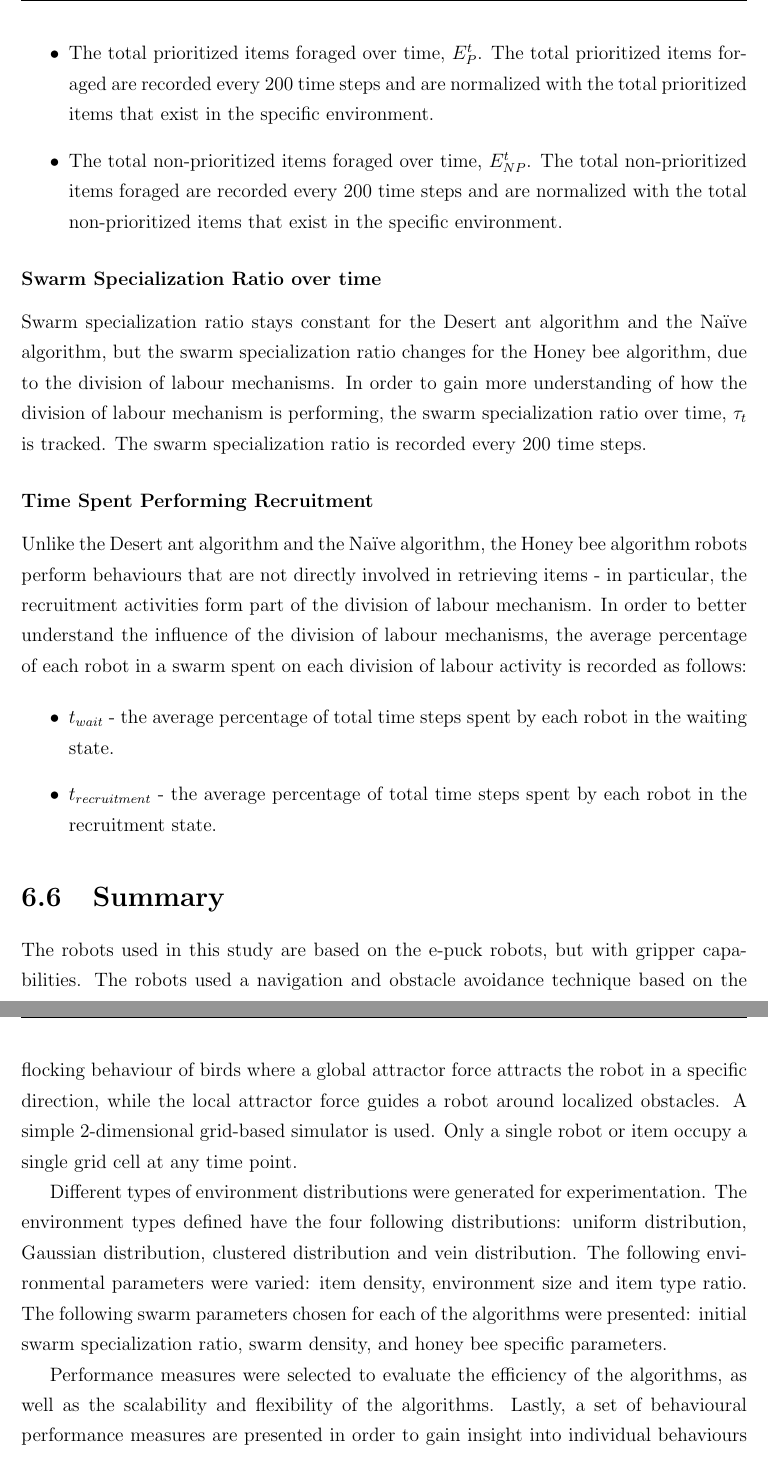
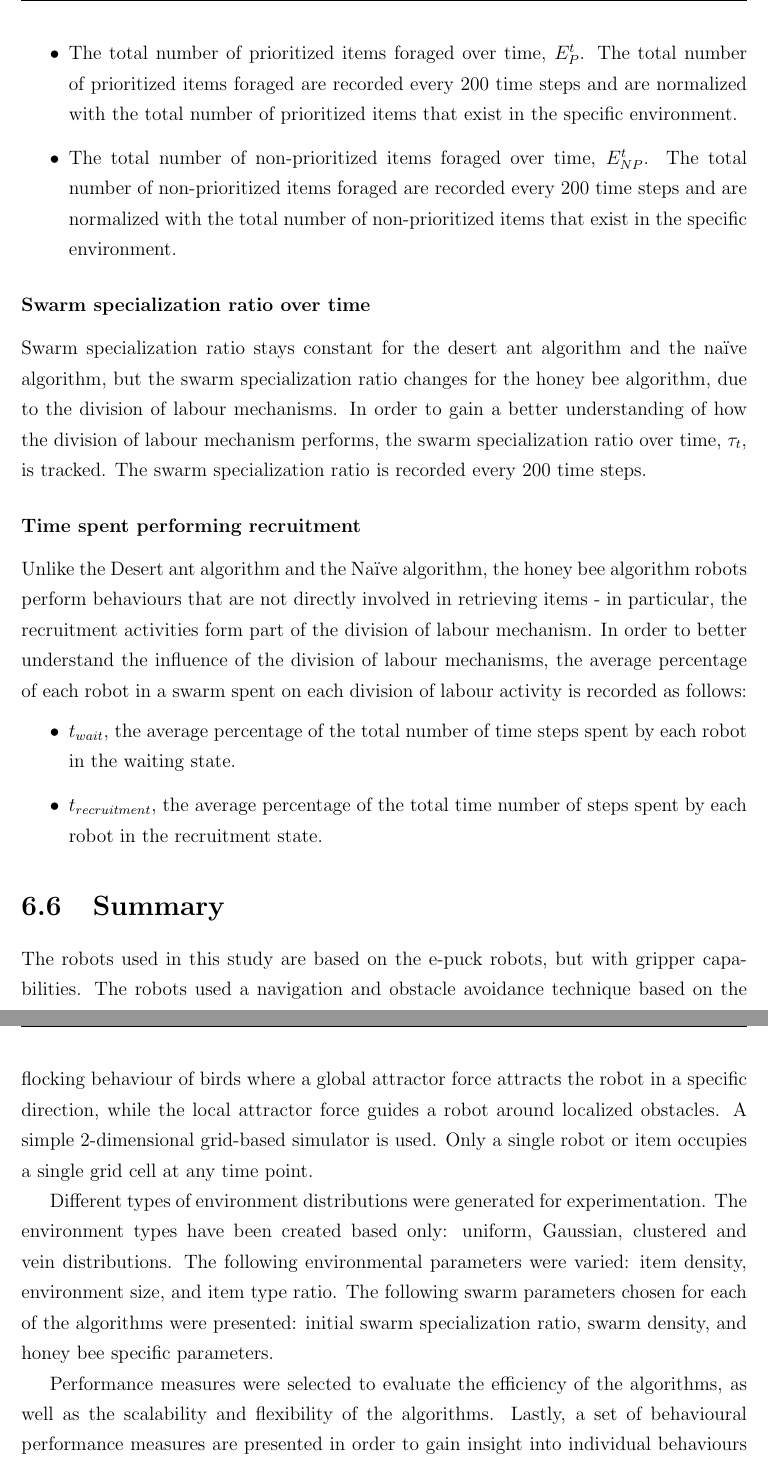
Before and after one commit to jaderabbit/thesis, a LaTeX thesis (thesis.tex, which reads chapters/chapter4/main.tex): two parts of pages 92 and 93 of 138, joined at a grey line, cut so that both start at the same text. Compiled offline with pdfLaTeX; a LaTeX package or settings file that is missing is left out.

Commit message:
Bits of experimental setup

```diff
--- a/chapters/chapter4/main.tex
+++ b/chapters/chapter4/main.tex
@@ -434,18 +435,18 @@ To give incite into the effect of environmental and swarm parameters of overall
 
 \begin{itemize}
-\item The total prioritized items foraged over time, $E^t_P$. The total prioritized items foraged are recorded every 200 time steps and are normalized with the total prioritized items that exist in the specific environment.
-\item The total non-prioritized items foraged over time, $E^t_{NP}$. The total non-prioritized items foraged are recorded every 200 time steps and are normalized with the total non-prioritized items that exist in the specific environment.
+\item The total number of prioritized items foraged over time, $E^t_P$. The total number of prioritized items foraged are recorded every 200 time steps and are normalized with the total number of prioritized items that exist in the specific environment.
+\item The total number of non-prioritized items foraged over time, $E^t_{NP}$. The total number of non-prioritized items foraged are recorded every 200 time steps and are normalized with the total number of non-prioritized items that exist in the specific environment.
 \end{itemize}
 
-\subsubsection{Swarm Specialization Ratio over time}
-Swarm specialization ratio stays constant for the Desert ant algorithm and the Na\"ive algorithm, but the swarm specialization ratio changes for the Honey bee algorithm, due to the division of labour mechanisms. In order to gain more understanding of how the division of labour mechanism is performing, the swarm specialization ratio over time, $\tau_t$ is tracked. The swarm specialization ratio is recorded every 200 time steps.
+\subsubsection{Swarm specialization ratio over time}
+Swarm specialization ratio stays constant for the desert ant algorithm and the na\"ive algorithm, but the swarm specialization ratio changes for the honey bee algorithm, due to the division of labour mechanisms. In order to gain a better understanding of how the division of labour mechanism performs, the swarm specialization ratio over time, $\tau_t$, is tracked. The swarm specialization ratio is recorded every 200 time steps.
 
-\subsubsection{Time Spent Performing Recruitment}
-Unlike the Desert ant algorithm and the Na\"ive algorithm, the Honey bee algorithm robots perform behaviours that are not directly involved in retrieving items - in particular, the recruitment activities form part of the division of labour mechanism. In order to better understand the influence of the division of labour mechanisms, the average percentage of each robot in a swarm spent on each division of labour activity is recorded as follows:
+\subsubsection{Time spent performing recruitment}
+Unlike the Desert ant algorithm and the Na\"ive algorithm, the honey bee algorithm robots perform behaviours that are not directly involved in retrieving items - in particular, the recruitment activities form part of the division of labour mechanism. In order to better understand the influence of the division of labour mechanisms, the average percentage of each robot in a swarm spent on each division of labour activity is recorded as follows:
 
 \begin{itemize}
-\item $t_{wait}$ - the average percentage of total time steps spent by each robot in the waiting state.
-\item $t_{recruitment}$ - the average percentage of total time steps spent by each robot in the recruitment state.
+\item $t_{wait}$, the average percentage of the total number of time steps spent by each robot in the waiting state.
+\item $t_{recruitment}$, the average percentage of the total time number of steps spent by each robot in the recruitment state.
 \end{itemize}
 
 
@@ -457,11 +458,11 @@ Unlike the Desert ant algorithm and the Na\"ive algorithm, the Honey bee algorit
 %%%%%%%%%%%%%%%%%%%%%%%%%%%%%%%%%%%%%%%%%%%%%%%%%
 \section{Summary}
 \label{third:summary}
-The robots used in this study are based on the e-puck robots, but with gripper capabilities. The robots used a navigation and obstacle avoidance technique based on the flocking behaviour of birds where a global attractor force attracts the robot in a specific direction, while the local attractor force guides a robot around localized obstacles. A simple 2-dimensional grid-based simulator is used. Only a single robot or item occupy a single grid cell at any time point.
+The robots used in this study are based on the e-puck robots, but with gripper capabilities. The robots used a navigation and obstacle avoidance technique based on the flocking behaviour of birds where a global attractor force attracts the robot in a specific direction, while the local attractor force guides a robot around localized obstacles. A simple 2-dimensional grid-based simulator is used. Only a single robot or item occupies a single grid cell at any time point.
 
-Different types of environment distributions were generated for experimentation. The environment types defined have the four following distributions: uniform distribution, Gaussian distribution, clustered distribution and vein distribution. The following environmental parameters were varied: item density, environment size and item type ratio. The following swarm parameters chosen for each of the algorithms were presented: initial swarm specialization ratio, swarm density, and honey bee specific parameters.
+Different types of environment distributions were generated for experimentation. The environment types have been created based only: uniform, Gaussian, clustered and vein distributions. The following environmental parameters were varied: item density, environment size, and item type ratio. The following swarm parameters chosen for each of the algorithms were presented: initial swarm specialization ratio, swarm density, and honey bee specific parameters.
 
-Performance measures were selected to evaluate the efficiency of the algorithms, as well as the scalability and flexibility of the algorithms. Lastly, a set of behavioural performance measures are presented in order to gain insight into individual behaviours of the algorithms, namely (i) Items foraged over time (ii) Swarm specialization ratio over time and (iii) the time spent performing recruitment activities.
+Performance measures were selected to evaluate the efficiency of the algorithms, as well as the scalability and flexibility of the algorithms. Lastly, a set of behavioural performance measures are presented in order to gain insight into individual behaviours of the algorithms, namely, the items foraged over time, the swarm specialization ratio over time, and the time spent performing recruitment activities.
 
 %%%
 %%%%%%%%%%%%%%%%%%%%%%%%%%%%%%%%%%%%%%%%%%%%%%%%%
```
Also changed, not shown: chapters/chapter4/main.tex (9 more changed lines).
